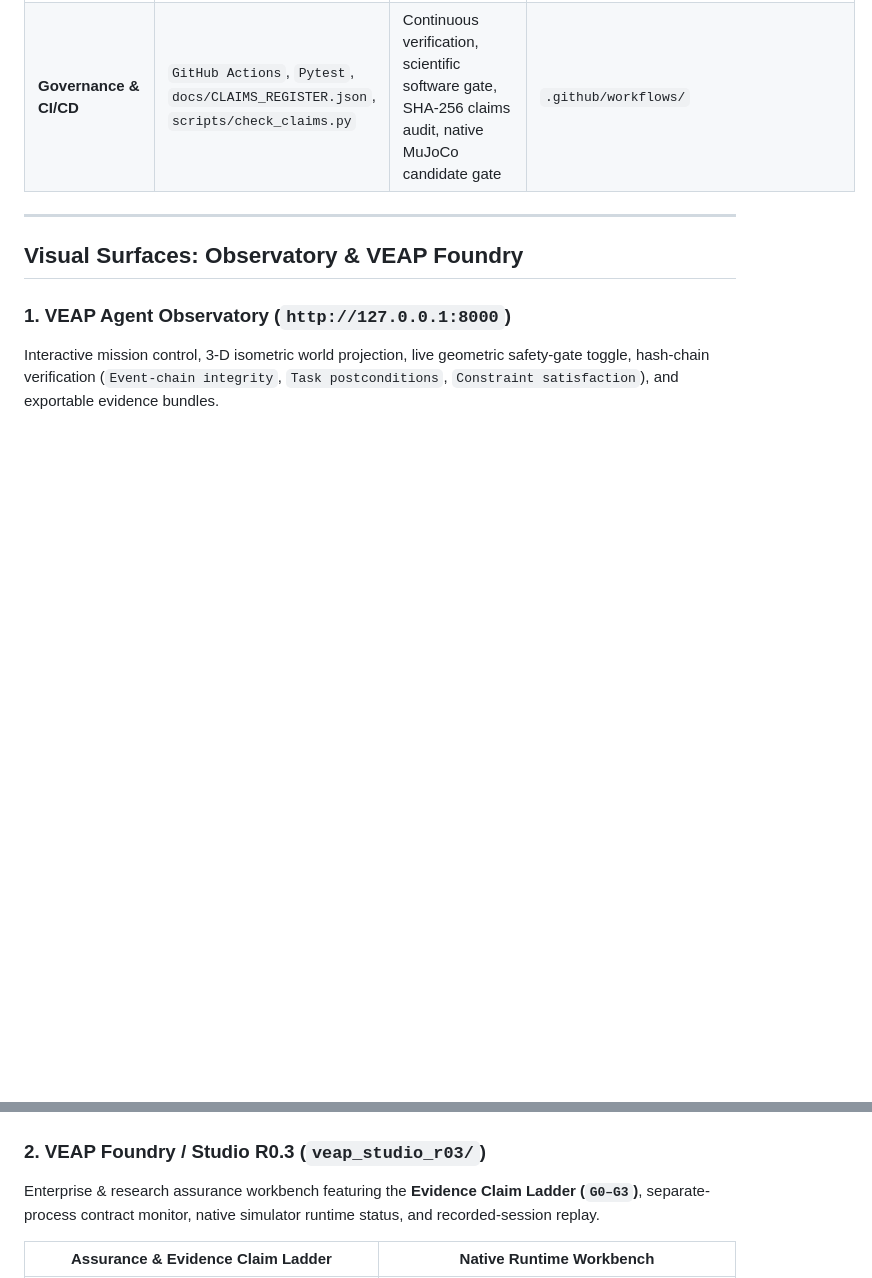
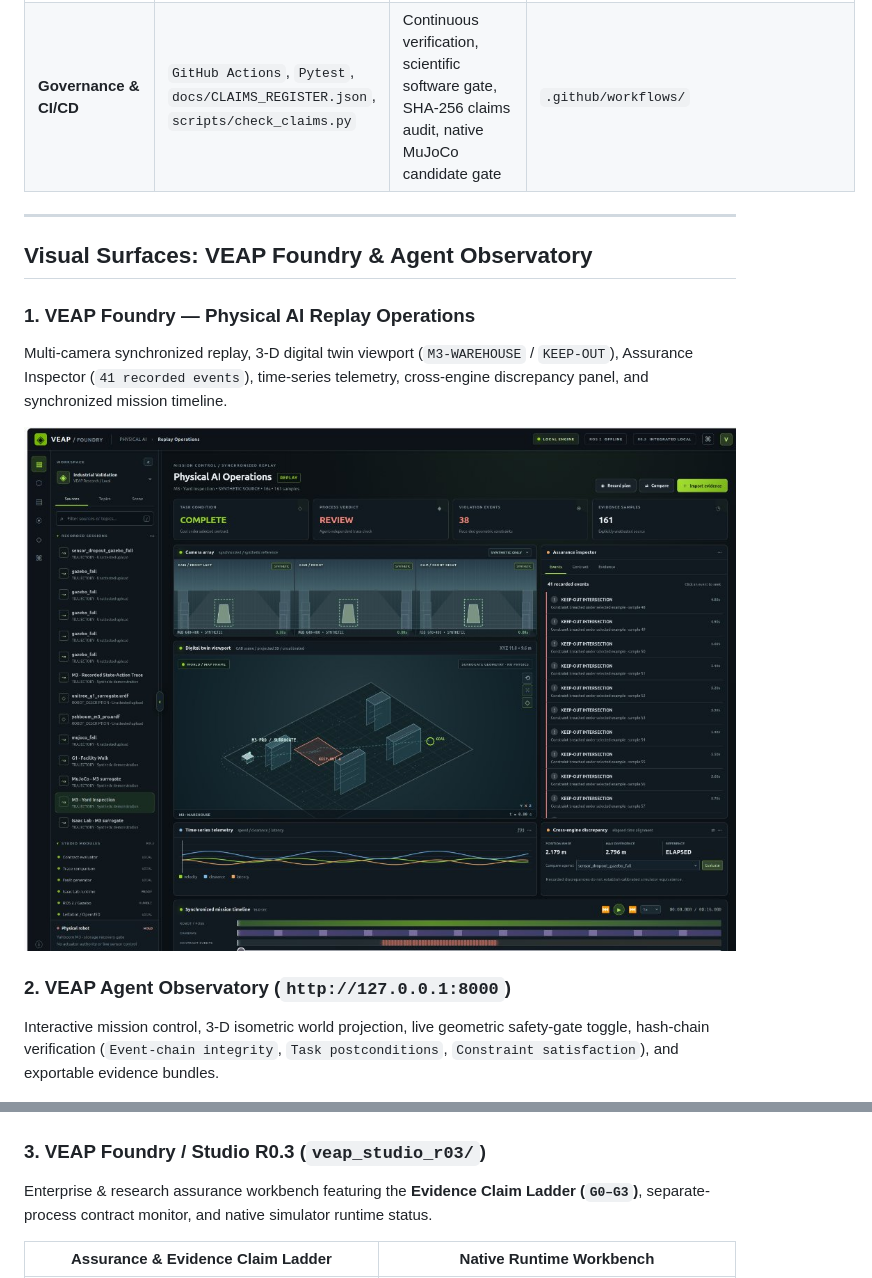
Before and after one commit to FAVL-AI/VEAB, a Markdown page: README.md, 2 parts joined by grey strips. Rendered like a GitHub page; pictures changed too: docs/veap-foundry-replay.jpg (added); blank space fills up the shorter version.

Commit message:
docs: feature VEAP Foundry Physical AI Replay Operations screenshot in README

```diff
--- a/README.md
+++ b/README.md
@@ -27,15 +27,20 @@
 
 ---
 
-## Visual Surfaces: Observatory & VEAP Foundry
+## Visual Surfaces: VEAP Foundry & Agent Observatory
 
-### 1. VEAP Agent Observatory (`http://127.0.0.1:8000`)
+### 1. VEAP Foundry — Physical AI Replay Operations
+Multi-camera synchronized replay, 3-D digital twin viewport (`M3-WAREHOUSE` / `KEEP-OUT`), Assurance Inspector (`41 recorded events`), time-series telemetry, cross-engine discrepancy panel, and synchronized mission timeline.
+
+![VEAP Foundry — Physical AI Replay Operations](docs/veap-foundry-replay.jpg)
+
+### 2. VEAP Agent Observatory (`http://127.0.0.1:8000`)
 Interactive mission control, 3-D isometric world projection, live geometric safety-gate toggle, hash-chain verification (`Event-chain integrity`, `Task postconditions`, `Constraint satisfaction`), and exportable evidence bundles.
 
 ![VEAP Agent Observatory — Mission Control after verified run](docs/dashboard-after-run.png)
 
-### 2. VEAP Foundry / Studio R0.3 (`veap_studio_r03/`)
-Enterprise & research assurance workbench featuring the **Evidence Claim Ladder (`G0–G3`)**, separate-process contract monitor, native simulator runtime status, and recorded-session replay.
+### 3. VEAP Foundry / Studio R0.3 (`veap_studio_r03/`)
+Enterprise & research assurance workbench featuring the **Evidence Claim Ladder (`G0–G3`)**, separate-process contract monitor, and native simulator runtime status.
 
 | Assurance & Evidence Claim Ladder | Native Runtime Workbench |
 |---|---|
```
